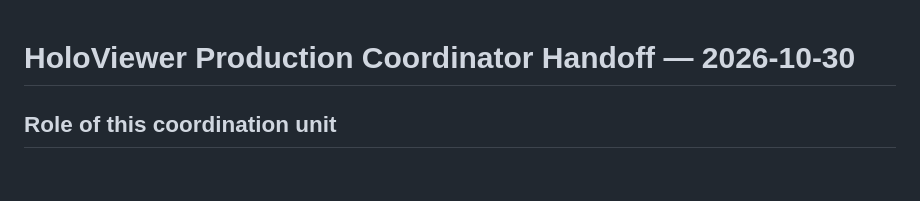
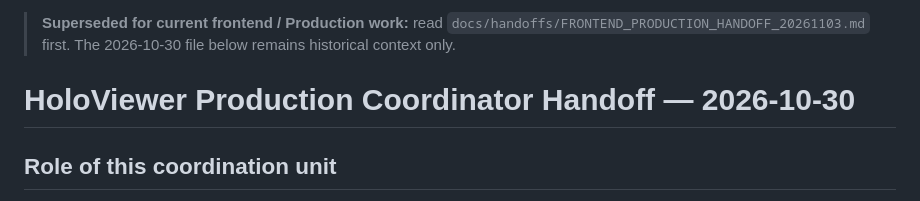
Before and after one commit to physicsdog0505/HoloViewer, a Markdown page: docs/handoffs/PRODUCTION_COORDINATOR_HANDOFF_20261030.md, the part around the change. Drawn GitHub-style; blank space fills up the shorter version.

Commit message:
docs: point coordinator handoff to 2026-11-03 frontend state

```diff
--- a/docs/handoffs/PRODUCTION_COORDINATOR_HANDOFF_20261030.md
+++ b/docs/handoffs/PRODUCTION_COORDINATOR_HANDOFF_20261030.md
@@ -1,3 +1,5 @@
+> **Superseded for current frontend / Production work:** read `docs/handoffs/FRONTEND_PRODUCTION_HANDOFF_20261103.md` first. The 2026-10-30 file below remains historical context only.
+
 # HoloViewer Production Coordinator Handoff — 2026-10-30
 
 ## Role of this coordination unit
```
